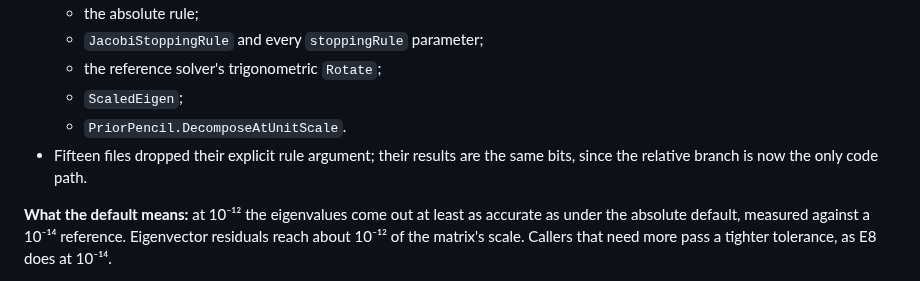
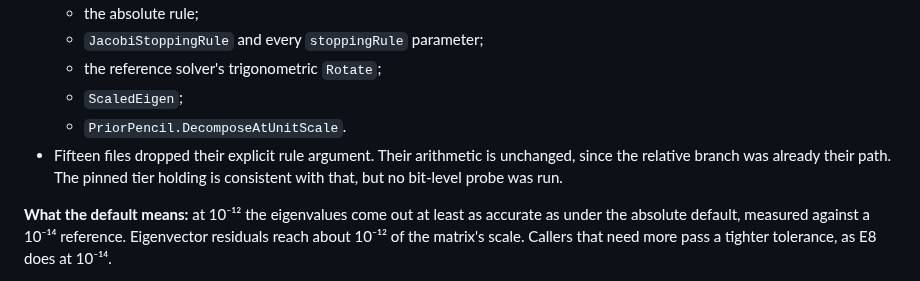
Before and after one commit to aghado01/ThermoMapper, a Markdown page: issues/linalg/spectral-solver-consolidation-brief.md, the part around the change. GitHub-like rendering.

Commit message:
docs(linalg): state what was and was not verified for the explicit-rule callers

```diff
--- a/issues/linalg/spectral-solver-consolidation-brief.md
+++ b/issues/linalg/spectral-solver-consolidation-brief.md
@@ -471,7 +471,7 @@ At the stage-two handoff the coordinator checked the saved test counters. B1 sta
   - the reference solver's trigonometric `Rotate`;
   - `ScaledEigen`;
   - `PriorPencil.DecomposeAtUnitScale`.
-- Fifteen files dropped their explicit rule argument; their results are the same bits, since the relative branch is now the only code path.
+- Fifteen files dropped their explicit rule argument. Their arithmetic is unchanged, since the relative branch was already their path. The pinned tier holding is consistent with that, but no bit-level probe was run.
 
 **What the default means:** at 10⁻¹² the eigenvalues come out at least as accurate as under the absolute default, measured against a 10⁻¹⁴ reference. Eigenvector residuals reach about 10⁻¹² of the matrix's scale. Callers that need more pass a tighter tolerance, as E8 does at 10⁻¹⁴.
 
```
